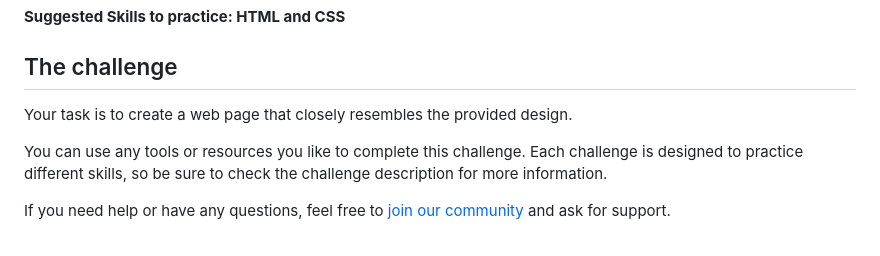
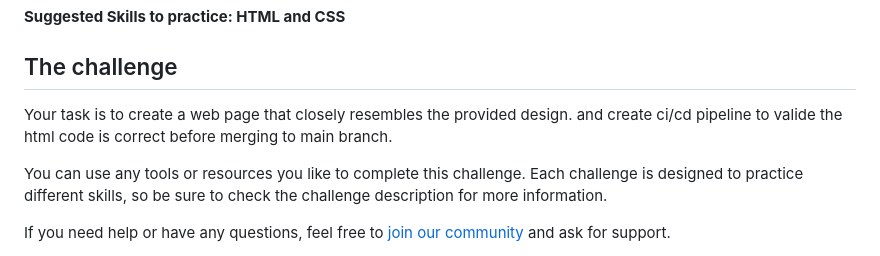
Before and after one commit to Kathyayini12/feedBack_page, a Markdown page: README.md, the part around the change. GitHub-like rendering.

Commit message:
Update challenge description to include CI/CD validation
Added requirement for CI/CD pipeline to validate HTML code before merging.

```diff
--- a/README.md
+++ b/README.md
@@ -12,7 +12,7 @@ Welcome to this responsive web coding challenge.
 
 ## The challenge
 
-Your task is to create a web page that closely resembles the provided design.
+Your task is to create a web page that closely resembles the provided design. and create ci/cd pipeline to valide the html code is correct before merging to main branch.
 
 You can use any tools or resources you like to complete this challenge. Each challenge is designed to practice different skills, so be sure to check the challenge description for more information.
 
```
